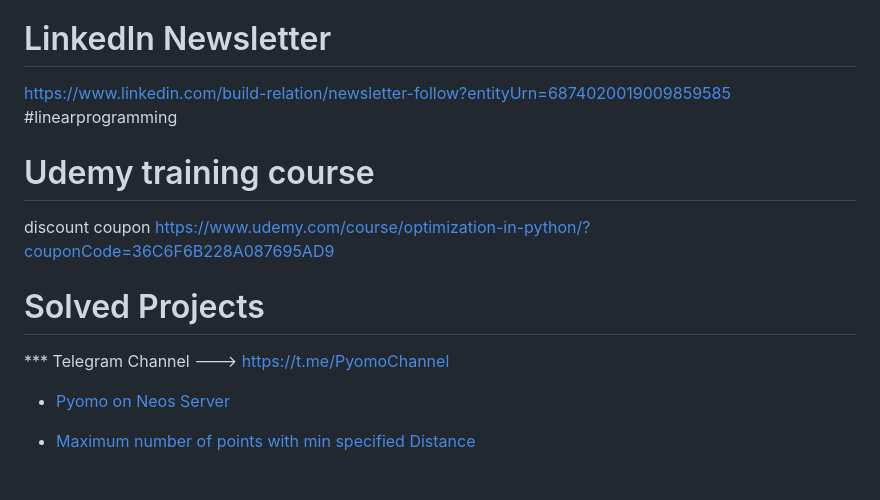
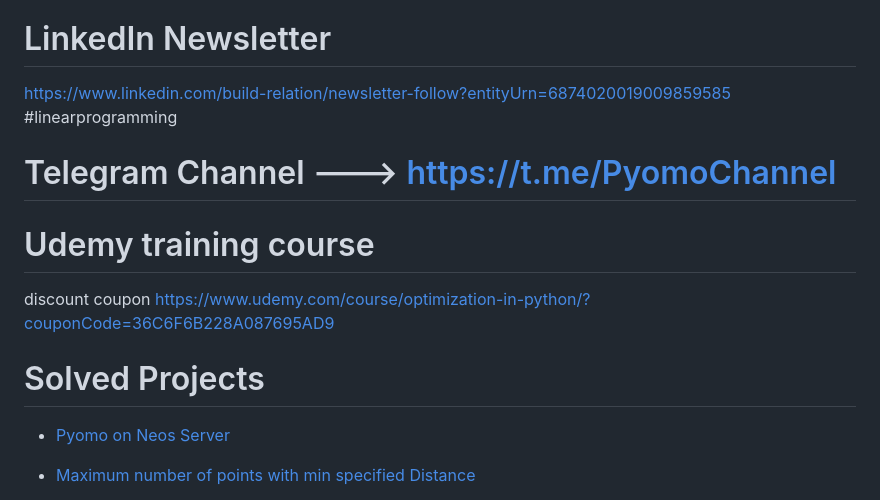
Before and after one commit to OptimizationExpert/Pyomo, a Markdown page: README.md, the part around the change. GitHub-like rendering.

```diff
--- a/README.md
+++ b/README.md
@@ -17,11 +17,13 @@ In this repository, you'll discover a collection of Jupyter notebooks, each tack
 https://www.linkedin.com/build-relation/newsletter-follow?entityUrn=6874020019009859585
 #linearprogramming
 
+# Telegram Channel ---> https://t.me/PyomoChannel
+
+
 # Udemy training course
 discount coupon https://www.udemy.com/course/optimization-in-python/?couponCode=36C6F6B228A087695AD9
 
 # Solved Projects
-*** Telegram Channel ---> https://t.me/PyomoChannel
 
 * [Pyomo on Neos Server](https://github.com/OptimizationExpert/Pyomo/blob/main/NEOS%20Pyomo.ipynb )
 
```
